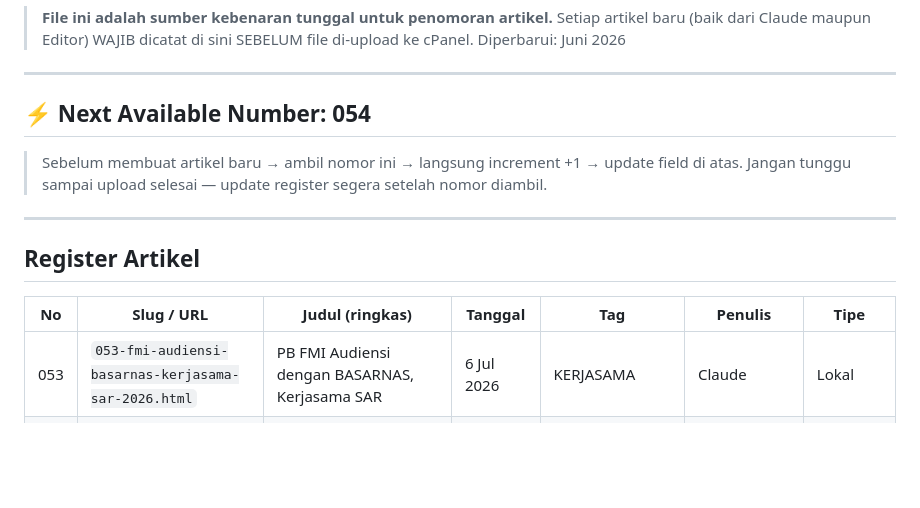
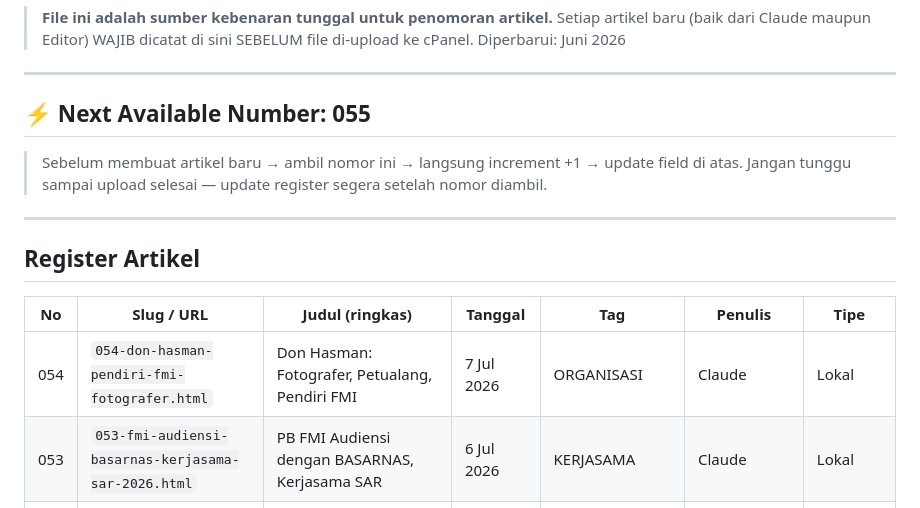
Before and after one commit to BeritaFMI/berita-fmi, a Markdown page: BERITA-REGISTER.md, the part around the change. Drawn GitHub-style; blank space fills up the shorter version.

Commit message:
feat: register artikel #054 - Don Hasman Pendiri FMI

```diff
--- a/BERITA-REGISTER.md
+++ b/BERITA-REGISTER.md
@@ -6,7 +6,7 @@
 
 ---
 
-## ⚡ Next Available Number: **054**
+## ⚡ Next Available Number: **055**
 
 > Sebelum membuat artikel baru → ambil nomor ini → langsung increment +1 → update field di atas.
 > Jangan tunggu sampai upload selesai — update register segera setelah nomor diambil.
@@ -17,6 +17,7 @@
 
 | No | Slug / URL | Judul (ringkas) | Tanggal | Tag | Penulis | Tipe |
 |----|-----------|----------------|---------|-----|---------|------|
+| 054 | `054-don-hasman-pendiri-fmi-fotografer.html` | Don Hasman: Fotografer, Petualang, Pendiri FMI | 7 Jul 2026 | ORGANISASI | Claude | Lokal |
 | 053 | `053-fmi-audiensi-basarnas-kerjasama-sar-2026.html` | PB FMI Audiensi dengan BASARNAS, Kerjasama SAR | 6 Jul 2026 | KERJASAMA | Claude | Lokal |
 | 052 | `052-cazzanelli-zoerer-gasherbrum-iv-the-shining-wall-2026.html` | Tim Elite Italia-Austria Bidik Gasherbrum IV The Shining Wall | 6 Jul 2026 | EKSPEDISI | Claude | Lokal |
 | 051 | `051-fmi-sumsel-talang-kubangan-gunung-patah-2025.html` | FMI Sumsel Hadir di Talang Kubangan, Lereng Gunung Patah | 15 Jun 2025 | PELATIHAN | Manual | Lokal |
```
